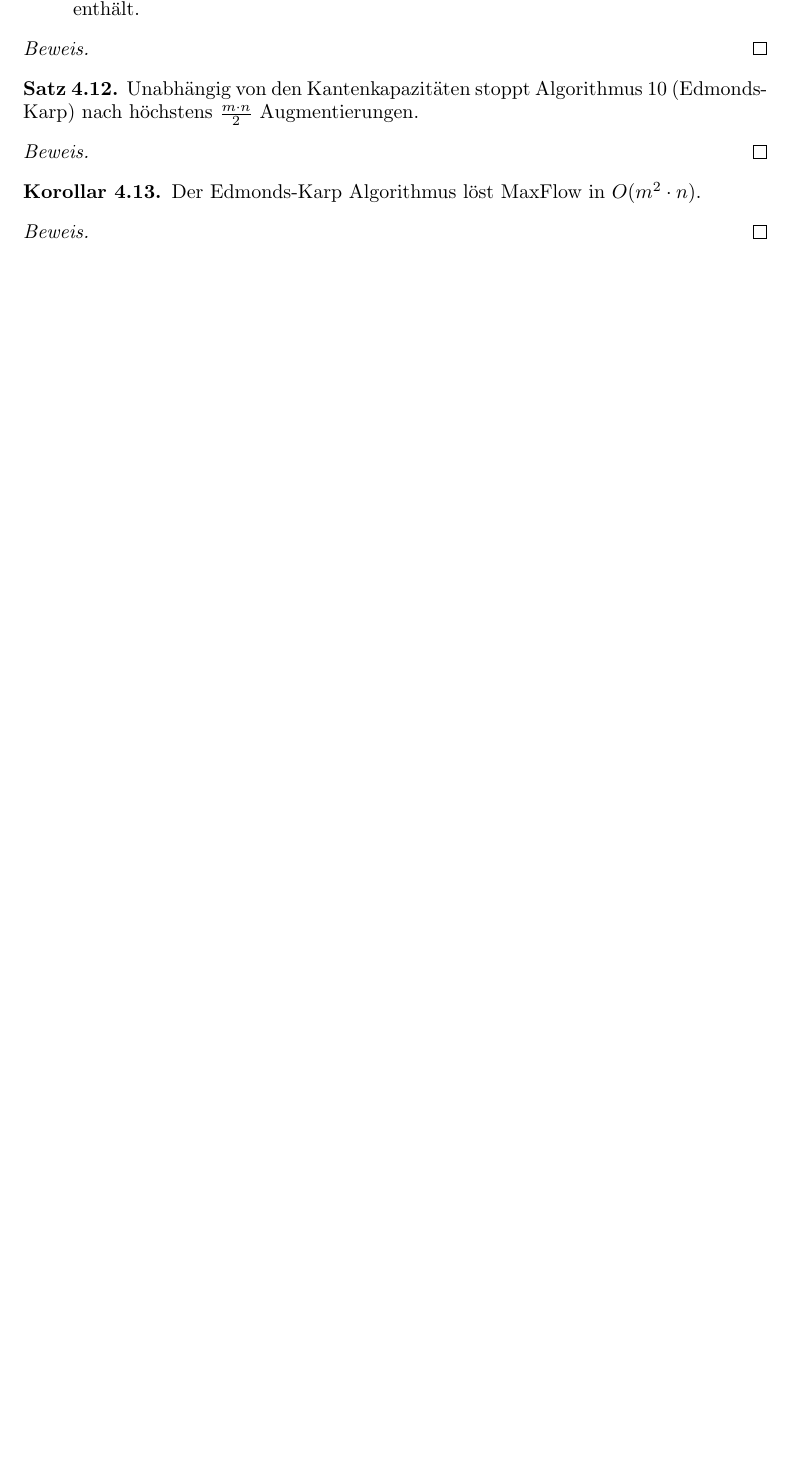
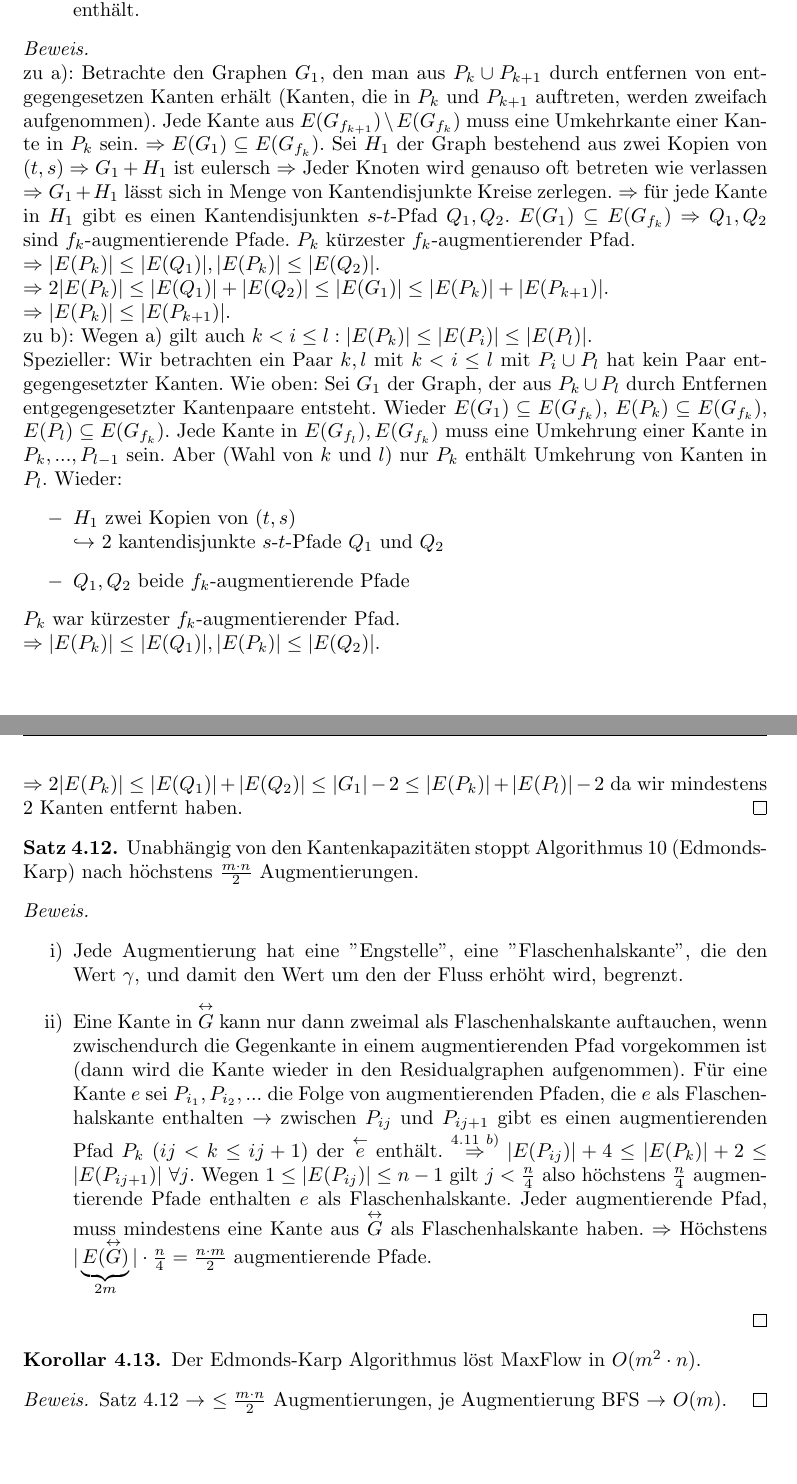
Before and after one commit to Cyion/netzwerkalgorithmen, a LaTeX document (netzwerkalgorithmen.tex, which reads flow_networks.tex): part of page 21 of 21 before the commit and two parts of pages 21 and 22 of 22 after it, the two joined at a grey line, cut so that both start at the same text, the shorter picture padded with empty space. Compiled offline with pdfLaTeX.

Commit message:
added proofs (4.11, 4.12, 4.13)

```diff
--- a/flow_networks.tex
+++ b/flow_networks.tex
@@ -167,18 +167,34 @@ Grundkonzept für Algorithmen: Flüsse erhöhen oder verringern. Interpretation:
 		\item $\card{E(P_k)} + 2 \le \card{E(P_l)} ~\forall~k<l$, so dass $P_k \cup P_l$ ein Paar entgegengesetzer Kanten enthält.
 	\end{enumerate}
 \end{lemma}
-\begin{proof}
-
+\begin{proof}~\\
+	zu a): Betrachte den Graphen $G_1$, den man aus $P_k \cup P_{k+1}$ durch entfernen von entgegengesetzen Kanten erhält (Kanten, die in $P_k$ und $P_{k+1}$ auftreten, werden zweifach aufgenommen). Jede Kante aus $E(G_{f_{k+1}})\setminus E(G_{f_k})$ muss eine Umkehrkante einer Kante in $P_k$ sein. $\Rightarrow E(G_1) \subseteq E(G_{f_k})$. Sei $H_1$ der Graph bestehend aus zwei Kopien von $(t,s) \Rightarrow G_1 + H_1$ ist eulersch $\Rightarrow$ Jeder Knoten wird genauso oft betreten wie verlassen $\Rightarrow G_1 + H_1$ lässt sich in Menge von Kantendisjunkte Kreise zerlegen. $\Rightarrow$ für jede Kante in $H_1$ gibt es einen Kantendisjunkten $s$-$t$-Pfad  $Q_1, Q_2$. $E(G_1) \subseteq E(G_{f_k}) \Rightarrow Q_1, Q_2$ sind $f_k$-augmentierende Pfade. $P_k$ kürzester $f_k$-augmentierender Pfad.\\
+	$\Rightarrow \card{E(P_k)} \le \card{E(Q_1)}, \card{E(P_k)} \le \card{E(Q_2)}$.\\
+	$\Rightarrow 2\card{E(P_k)} \le \card{E(Q_1)} + \card{E(Q_2)} \le \card{E(G_1)} \le \card{E(P_k)} + \card{E(P_{k+1})}$.\\
+	$\Rightarrow \card{E(P_k)} \le \card{E(P_{k+1})}$.\\
+	zu b): Wegen a) gilt auch $k < i \le l: \card{E(P_k)} \le \card{E(P_i)} \le \card{E(P_l)}$.\\
+	Spezieller: Wir betrachten ein Paar $k,l$ mit $k < i \le l$ mit $P_i \cup P_l$ hat kein Paar entgegengesetzter Kanten. Wie oben: Sei $G_1$ der Graph, der aus $P_k \cup P_l$ durch Entfernen entgegengesetzter Kantenpaare entsteht. Wieder $E(G_1) \subseteq E(G_{f_k})$, $E(P_k) \subseteq E(G_{f_k})$, $E(P_l) \subseteq E(G_{f_k})$. Jede Kante in $E(G_{f_l}), E(G_{f_k})$ muss eine Umkehrung einer Kante in $P_k, ..., P_{l-1}$ sein. Aber (Wahl von $k$ und $l$) nur $P_k$ enthält Umkehrung von Kanten in $P_l$. Wieder:
+	\begin{itemize}
+		\item $H_1$ zwei Kopien von $(t,s)$\\
+		$\hookrightarrow$ 2 kantendisjunkte $s$-$t$-Pfade $Q_1$ und $Q_2$
+		\item $Q_1, Q_2$ beide $f_k$-augmentierende Pfade
+	\end{itemize}
+	$P_k$ war kürzester $f_k$-augmentierender Pfad.\\
+	$\Rightarrow \card{E(P_k)} \le \card{E(Q_1)}, \card{E(P_k)} \le \card{E(Q_2)}$.\\
+	$\Rightarrow 2\card{E(P_k)} \le \card{E(Q_1)} + \card{E(Q_2)} \le \card{G_1} -2 \le \card{E(P_k)} + \card{E(P_l)} - 2$ da wir mindestens 2 Kanten entfernt haben.
 \end{proof}
 \begin{satz}
 	Unabhängig von den Kantenkapazitäten stoppt Algorithmus 10 (Edmonds-Karp) nach höchstens $\frac{m\cdot n}{2}$ Augmentierungen.
 \end{satz}
-\begin{proof}
-
+\begin{proof}~
+	\begin{itemize}
+		\item[i)] Jede Augmentierung hat eine \dq Engstelle\dq, eine \dq Flaschenhalskante\dq, die den Wert $\gamma$, und damit den Wert um den der Fluss erhöht wird, begrenzt.
+		\item[ii)] Eine Kante in $\overset{\leftrightarrow}{G}$ kann nur dann zweimal als Flaschenhalskante auftauchen, wenn zwischendurch die Gegenkante in einem augmentierenden Pfad vorgekommen ist (dann wird die Kante wieder in den Residualgraphen aufgenommen). Für eine Kante $e$ sei $P_{i_1}, P_{i_2}, ...$ die Folge von augmentierenden Pfaden, die $e$ als Flaschenhalskante enthalten $\to$ zwischen $P_{ij}$ und $P_{ij+1}$ gibt es einen augmentierenden Pfad $P_k ~(ij < k \le ij+1)$ der $\overset{\leftarrow}{e}$ enthält. $\overset{4.11~b)}{\Rightarrow} \card{E(P_{ij})} + 4 \le \card{E(P_k)} + 2 \le \card{E(P_{ij+1})} ~\forall j$. Wegen $1 \le \card{E(P_{ij})} \le n-1$ gilt $j < \frac{n}{4}$ also höchstens $\frac{n}{4}$ augmentierende Pfade enthalten $e$ als Flaschenhalskante. Jeder augmentierende Pfad, muss mindestens eine Kante aus $\overset{\leftrightarrow}{G}$ als Flaschenhalskante haben. $\Rightarrow$ Höchstens $\card{\underbrace{E(\overset{\leftrightarrow}{G})}_{2m}}\cdot \frac{n}{4} = \frac{n \cdot m}{2}$ augmentierende Pfade.
+	\end{itemize}
 \end{proof}
 \begin{korollar}
 	Der Edmonds-Karp Algorithmus löst MaxFlow in $O(m^2\cdot n)$.
 \end{korollar}
 \begin{proof}
-
+	Satz 4.12 $\to ~\le\frac{m\cdot n}{2}$ Augmentierungen, je Augmentierung BFS $\to$ $O(m)$.
 \end{proof}
```
